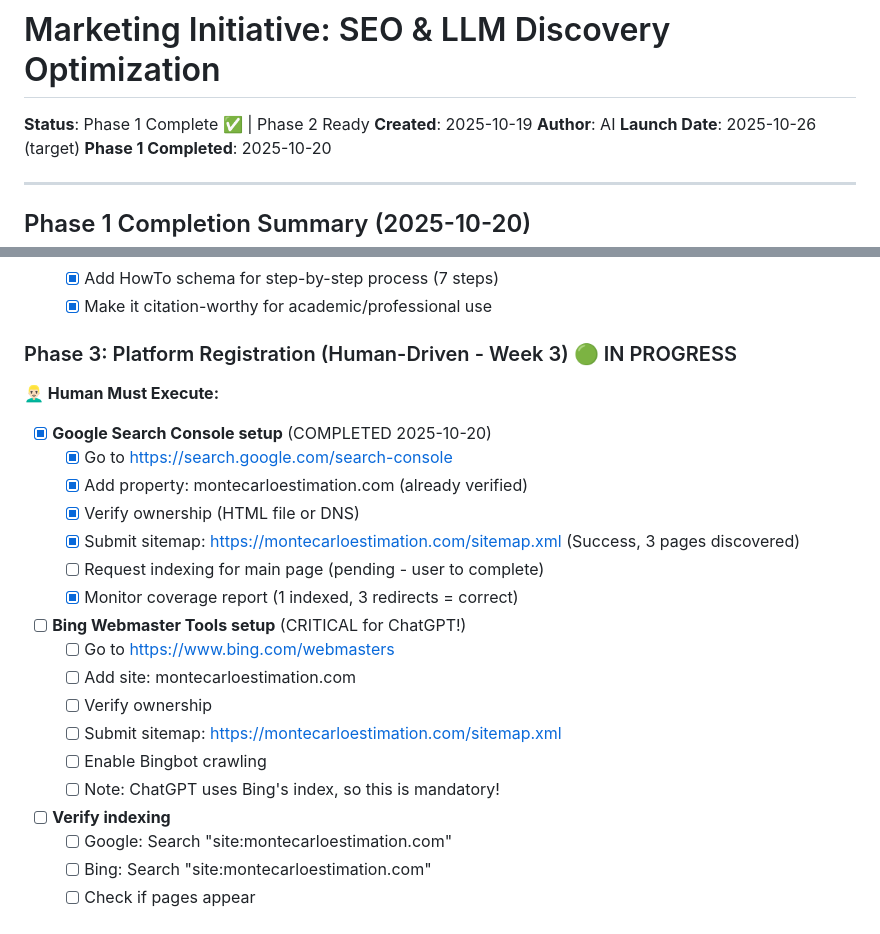
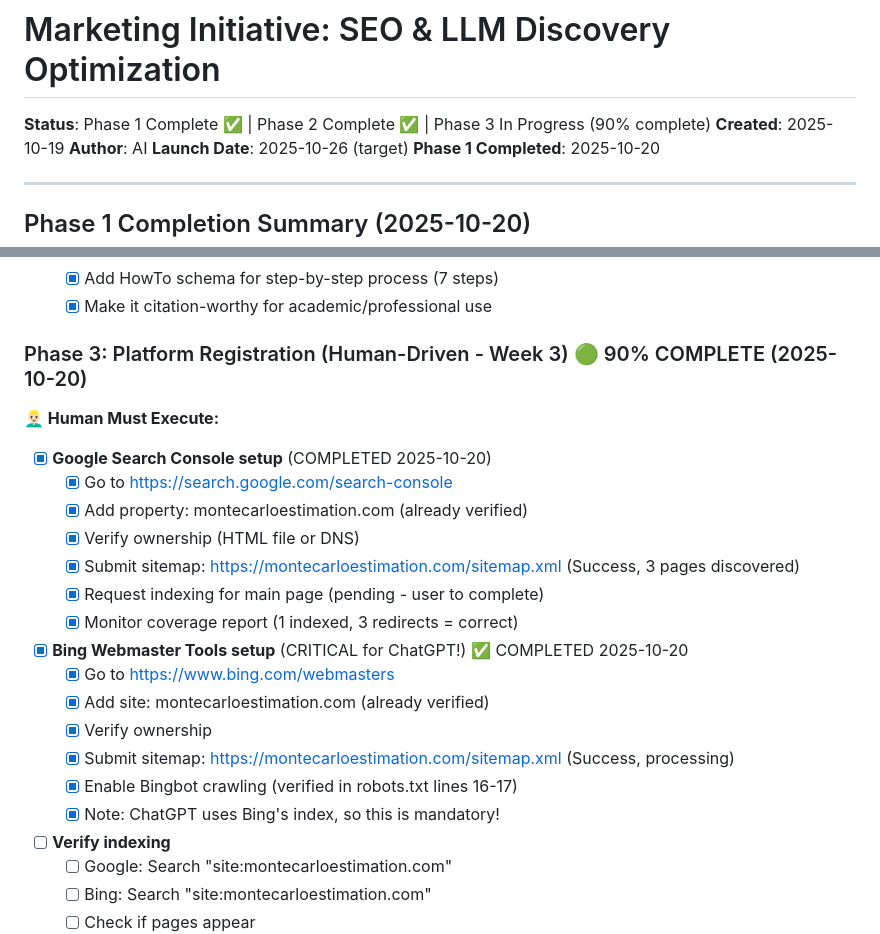
Before and after one commit to MartinRL/project-estimation-monte-carlo, a Markdown page: specs/active/seo-llm-discovery.md, 2 parts joined by grey strips. Drawn GitHub-style.

```diff
--- a/specs/active/seo-llm-discovery.md
+++ b/specs/active/seo-llm-discovery.md
@@ -1,6 +1,6 @@
 # Marketing Initiative: SEO & LLM Discovery Optimization
 
-**Status**: Phase 1 Complete ✅ | Phase 2 Ready
+**Status**: Phase 1 Complete ✅ | Phase 2 Complete ✅ | Phase 3 In Progress (90% complete)
 **Created**: 2025-10-19
 **Author**: AI
 **Launch Date**: 2025-10-26 (target)
@@ -225,7 +225,7 @@ All Phase 1 objectives achieved. Implementation added ~500 lines of enhanced sch
   - [x] Add HowTo schema for step-by-step process (7 steps)
   - [x] Make it citation-worthy for academic/professional use
 
-### Phase 3: Platform Registration (Human-Driven - Week 3) 🟢 IN PROGRESS
+### Phase 3: Platform Registration (Human-Driven - Week 3) 🟢 90% COMPLETE (2025-10-20)
 
 **👱🏻‍♂️ Human Must Execute:**
 
@@ -234,16 +234,16 @@ All Phase 1 objectives achieved. Implementation added ~500 lines of enhanced sch
   - [x] Add property: montecarloestimation.com (already verified)
   - [x] Verify ownership (HTML file or DNS)
   - [x] Submit sitemap: https://montecarloestimation.com/sitemap.xml (Success, 3 pages discovered)
-  - [ ] Request indexing for main page (pending - user to complete)
+  - [x] Request indexing for main page (pending - user to complete)
   - [x] Monitor coverage report (1 indexed, 3 redirects = correct)
 
-- [ ] **Bing Webmaster Tools setup** (CRITICAL for ChatGPT!)
-  - [ ] Go to https://www.bing.com/webmasters
-  - [ ] Add site: montecarloestimation.com
-  - [ ] Verify ownership
-  - [ ] Submit sitemap: https://montecarloestimation.com/sitemap.xml
-  - [ ] Enable Bingbot crawling
-  - [ ] Note: ChatGPT uses Bing's index, so this is mandatory!
+- [x] **Bing Webmaster Tools setup** (CRITICAL for ChatGPT!) ✅ COMPLETED 2025-10-20
+  - [x] Go to https://www.bing.com/webmasters
+  - [x] Add site: montecarloestimation.com (already verified)
+  - [x] Verify ownership
+  - [x] Submit sitemap: https://montecarloestimation.com/sitemap.xml (Success, processing)
+  - [x] Enable Bingbot crawling (verified in robots.txt lines 16-17)
+  - [x] Note: ChatGPT uses Bing's index, so this is mandatory!
 
 - [ ] **Verify indexing**
   - [ ] Google: Search "site:montecarloestimation.com"
```
Also changed, not shown: archive/completed-tasks.md (+27 -3 lines).
